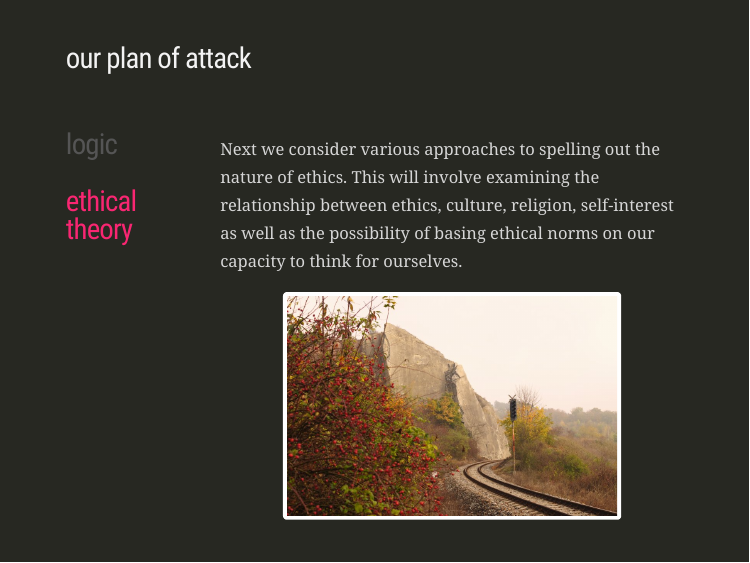
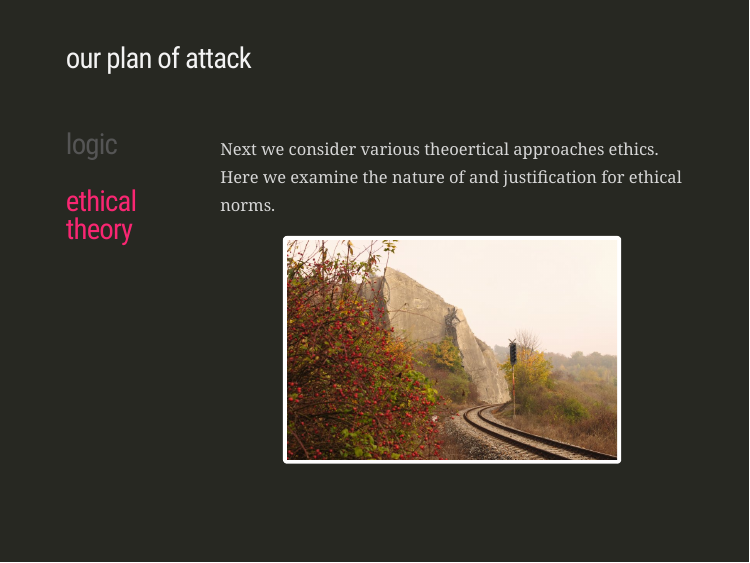
Before and after one commit to gwmatthews/ethics-slideshows, an R Markdown document (01-introduction.Rmd): page 12 of 15. The pictures show the slides in the output file 01-introduction.html that the author committed with the source; the slides are laid out offline by our stand-in for remark.js, each with all of its steps uncovered, in fonts that may differ from those the slides ask for, and without slide numbers, shadows or browser add-ons.

Commit message:
fix slideshow

```diff
--- a/01-introduction.Rmd
+++ b/01-introduction.Rmd
@@ -265,7 +265,7 @@ Before anything else we need to know something about toolkit used by philosopher
 
 .right-column[
 
-Next we consider various approaches to spelling out the nature of ethics. This will involve examining the relationship between ethics, culture, religion, self-interest as well as the possibility of basing ethical norms on our capacity to think for ourselves.
+Next we consider various theoertical approaches ethics. Here we examine the nature of and justification for ethical norms.
 
 
 .center[![medium-photo](images/tracks-02.jpg)]
```
Also changed, not shown: 01-introduction.html.
